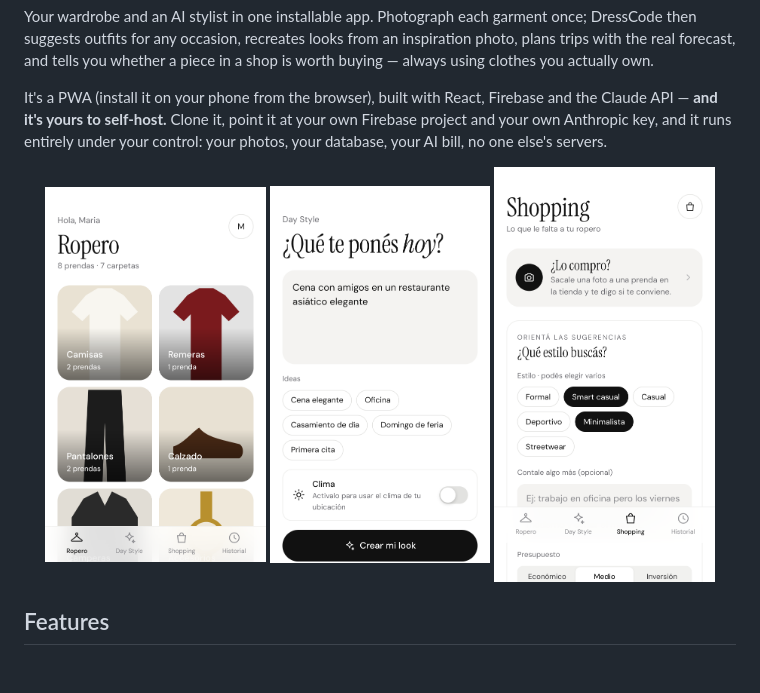
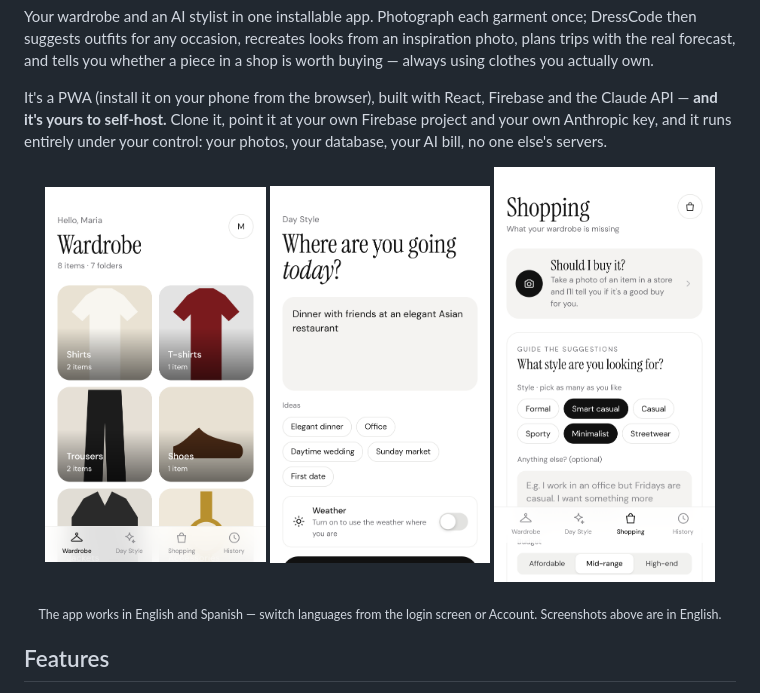
Before and after one commit to Pablo-Mdz/DressCode, a Markdown page: README.md, the part around the change. GitHub-like rendering; pictures changed too: docs/screenshots/day-style.png, docs/screenshots/shopping.png, docs/screenshots/wardrobe.png; blank space fills up the shorter version.

```diff
--- a/README.md
+++ b/README.md
@@ -16,6 +16,8 @@ It's a PWA (install it on your phone from the browser), built with React, Fireba
   <img src="docs/screenshots/day-style.png" width="31%" alt="Day Style: AI-generated outfits for an occasion" />
   <img src="docs/screenshots/shopping.png" width="31%" alt="Shopping: AI suggestions for what to buy next" />
 </p>
+
+<p align="center"><sub>The app works in English and Spanish — switch languages from the login screen or Account. Screenshots above are in English.</sub></p>
 
 ## Features
 
```
Also changed, not shown: README.es.md (+2 -0 lines), docs/social-preview.png.
